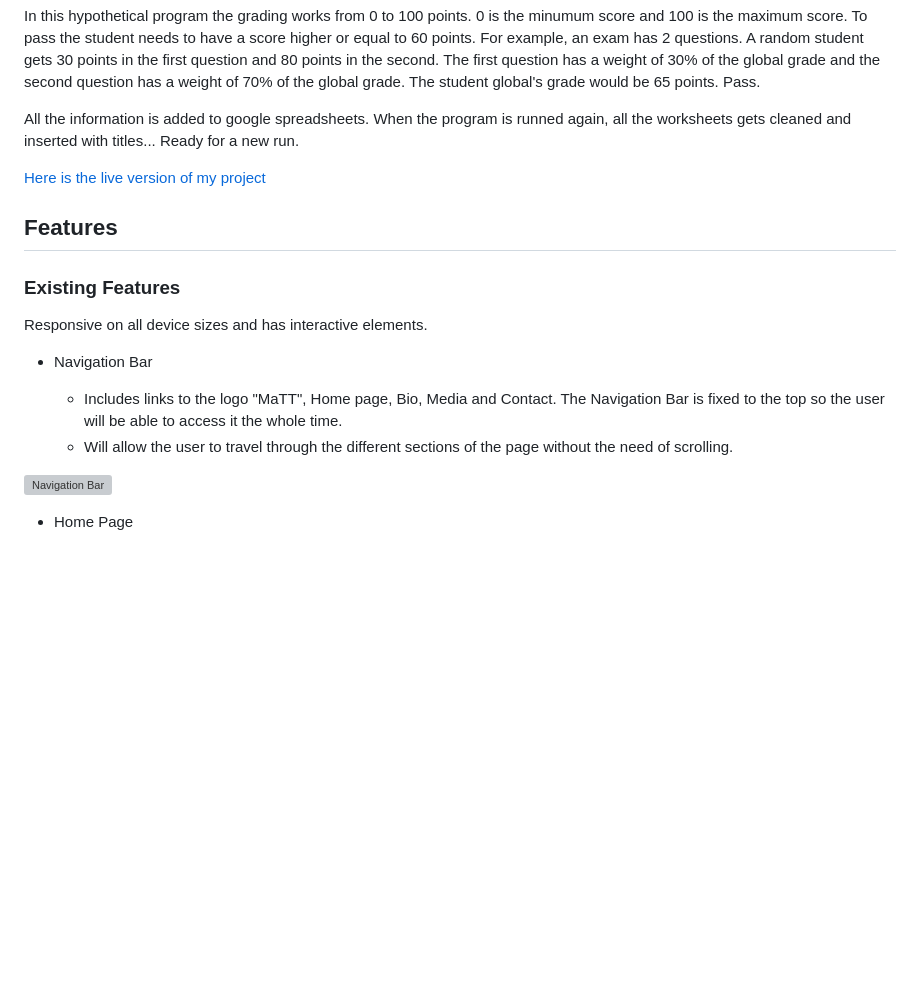
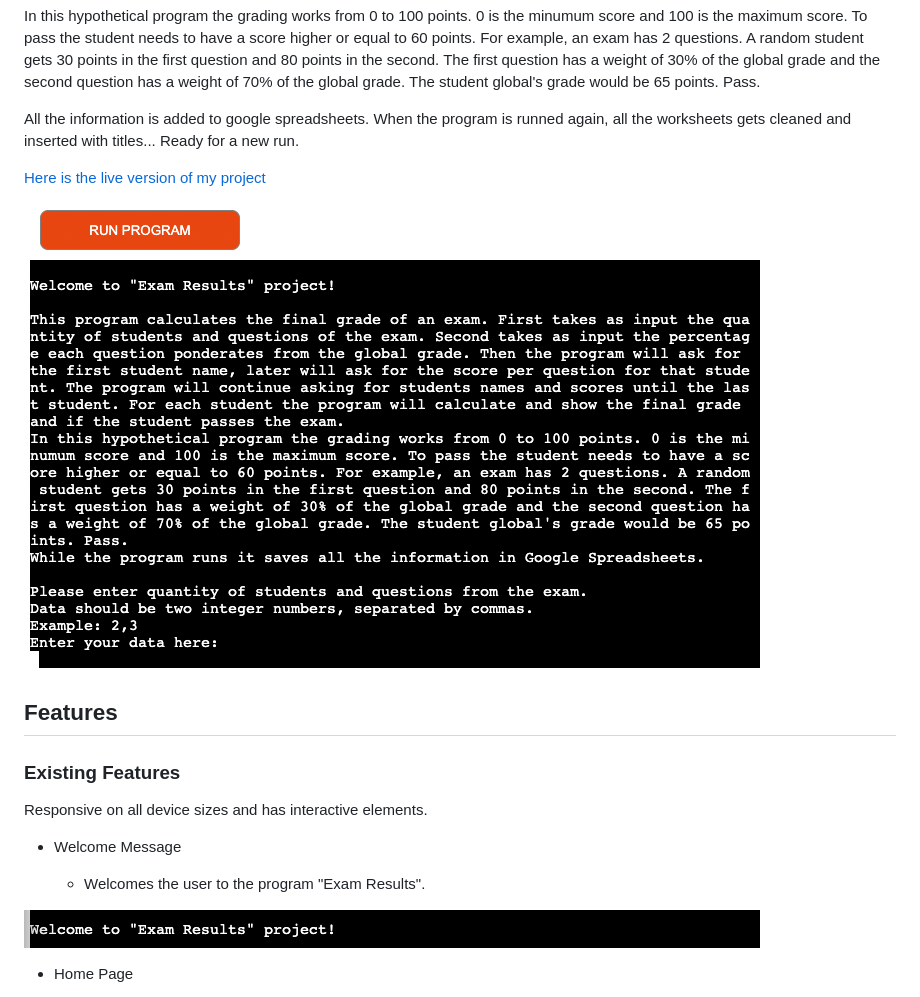
Before and after one commit to matiasconsiglio/project-3, a Markdown page: README.md, the part around the change printed below. GitHub-like rendering; pictures changed too: assets/readme-images/first_run.png (added), assets/readme-images/welcome_message.png (added); blank space fills up the shorter version; grey boxes are pictures that could not be loaded.

```diff
--- a/README.md
+++ b/README.md
@@ -8,18 +8,19 @@ All the information is added to google spreadsheets. When the program is runned
 
 [Here is the live version of my project](https://project-3-exam-results.herokuapp.com/)
 
+![Welcome image](/assets/readme-images/first_run.png)
+
 ## Features
 
 ### Existing Features
 
 Responsive on all device sizes and has interactive elements.
 
-- Navigation Bar
+- Welcome Message
 
-    - Includes links to the logo "MaTT", Home page, Bio, Media and Contact. The Navigation Bar is fixed to the top so the user will be able to access it the whole time.
-    - Will allow the user to travel through the different sections of the page without the need of scrolling.
+    - Welcomes the user to the program "Exam Results".
 
-![Navigation Bar](/assets/readme-images/logo_menu.png)
+![Welcome message](/assets/readme-images/welcome_message.png)
 - Home Page
 
     - Includes a professional photo of MaTT.
```
Also changed, not shown: other parts of README.md (+40 -23 lines), assets/readme-images/ipad_air.png (added), assets/readme-images/iphone_12_pro.png (added), assets/readme-images/pep8online.png (added), assets/readme-images/web.png (added), 1 other file.
